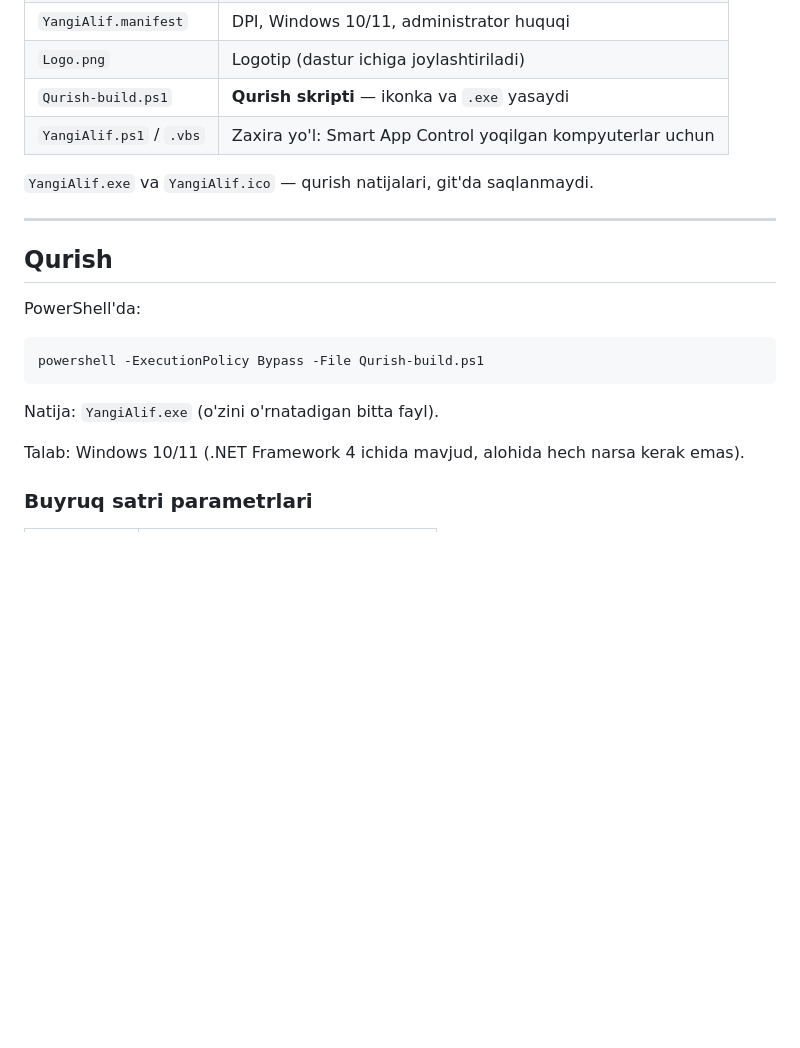
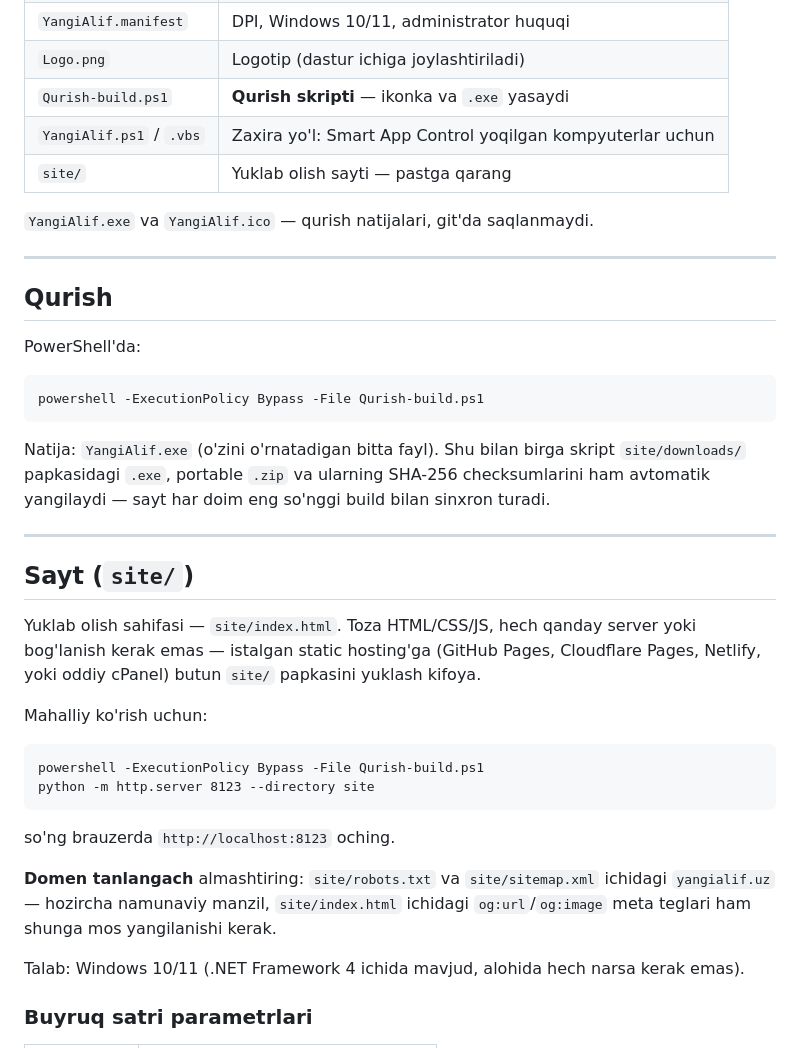
Before and after one commit to Jasurbek-eng/yangi-alif, a Markdown page: README.md, the part around the change. Drawn GitHub-style; blank space fills up the shorter version.

````diff
--- a/README.md
+++ b/README.md
@@ -33,6 +33,7 @@ Bosh harflar ham ishlaydi: `O' → Ö`, `Sh → Ş`, `Ch → Ç`
 | `Logo.png` | Logotip (dastur ichiga joylashtiriladi) |
 | `Qurish-build.ps1` | **Qurish skripti** — ikonka va `.exe` yasaydi |
 | `YangiAlif.ps1` / `.vbs` | Zaxira yo'l: Smart App Control yoqilgan kompyuterlar uchun |
+| `site/` | Yuklab olish sayti — pastga qarang |
 
 `YangiAlif.exe` va `YangiAlif.ico` — qurish natijalari, git'da saqlanmaydi.
 
@@ -46,7 +47,31 @@ PowerShell'da:
 powershell -ExecutionPolicy Bypass -File Qurish-build.ps1
 ```
 
-Natija: `YangiAlif.exe` (o'zini o'rnatadigan bitta fayl).
+Natija: `YangiAlif.exe` (o'zini o'rnatadigan bitta fayl). Shu bilan birga skript
+`site/downloads/` papkasidagi `.exe`, portable `.zip` va ularning SHA-256
+checksumlarini ham avtomatik yangilaydi — sayt har doim eng so'nggi build bilan
+sinxron turadi.
+
+---
+
+## Sayt (`site/`)
+
+Yuklab olish sahifasi — `site/index.html`. Toza HTML/CSS/JS, hech qanday server
+yoki bog'lanish kerak emas — istalgan static hosting'ga (GitHub Pages, Cloudflare
+Pages, Netlify, yoki oddiy cPanel) butun `site/` papkasini yuklash kifoya.
+
+Mahalliy ko'rish uchun:
+
+```
+powershell -ExecutionPolicy Bypass -File Qurish-build.ps1
+python -m http.server 8123 --directory site
+```
+
+so'ng brauzerda `http://localhost:8123` oching.
+
+**Domen tanlangach** almashtiring: `site/robots.txt` va `site/sitemap.xml`
+ichidagi `yangialif.uz` — hozircha namunaviy manzil, `site/index.html`
+ichidagi `og:url`/`og:image` meta teglari ham shunga mos yangilanishi kerak.
 
 Talab: Windows 10/11 (.NET Framework 4 ichida mavjud, alohida hech narsa kerak emas).
 
````
Also changed, not shown: site/assets/logo.png (added), 9 other files.
